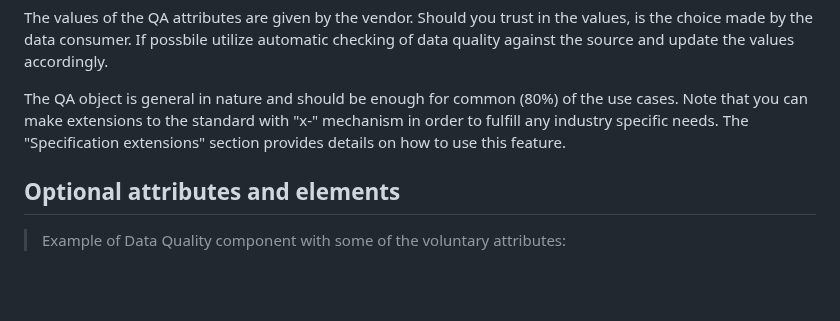
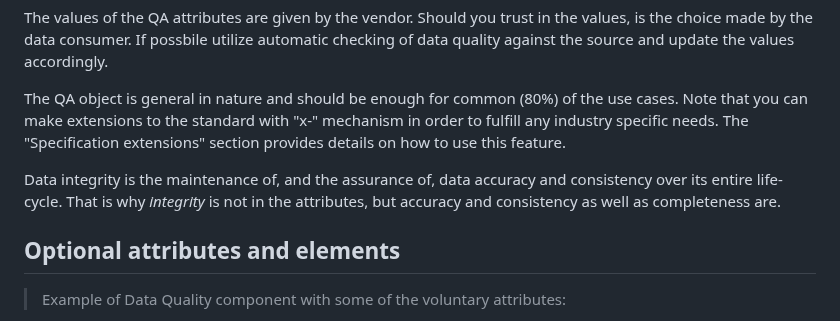
Before and after one commit to Open-Data-Product-Initiative/v2.0, a Markdown page: source/includes/_qa.md, the part around the change. Rendered like a GitHub page; blank space fills up the shorter version.

```diff
--- a/source/includes/_qa.md
+++ b/source/includes/_qa.md
@@ -5,6 +5,8 @@ Data quality is essential for one main reason: You give customers the best exper
 The values of the QA attributes are given by the vendor. Should you trust in the values, is the choice made by the data consumer. If possbile utilize automatic checking of data quality against the source and update the values accordingly.
 
 The QA object is general in nature and should be enough for common (80%) of the use cases. Note that you can make extensions to the standard with "x-" mechanism in order to fulfill any industry specific needs. The "Specification extensions" section provides details on how to use this feature.
+
+Data integrity is the maintenance of, and the assurance of, data accuracy and consistency over its entire life-cycle. That is why *integrity* is not in the attributes, but accuracy and consistency as well as completeness are.
 
 ## Optional attributes and elements
 
```
